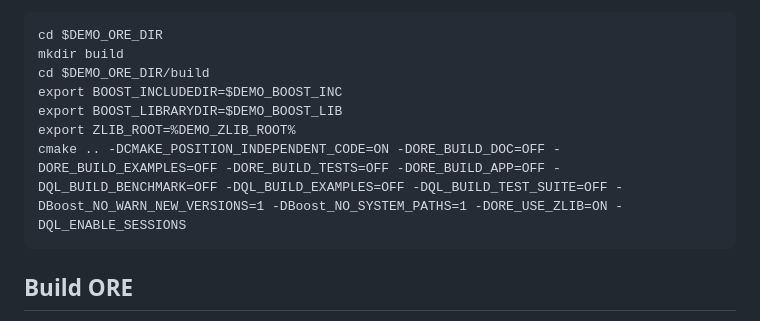
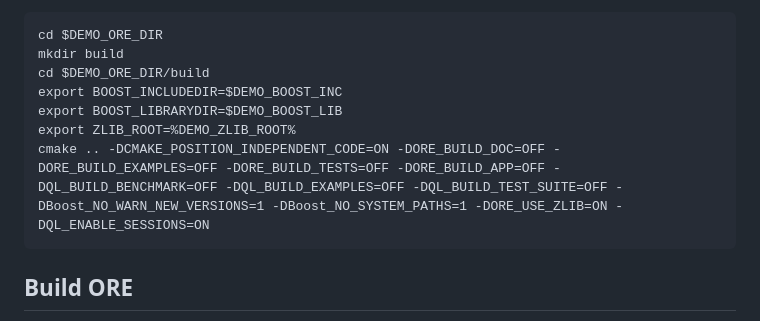
Before and after one commit to OpenSourceRisk/ORE-SWIG, a Markdown page: tutorials.04.build_posix.md, the part around the change. Rendered like a GitHub page.

Commit message:
QPR-12015 update manual for posix (include QL_ENABLE_SESSIONS)

```diff
--- a/tutorials.04.build_posix.md
+++ b/tutorials.04.build_posix.md
@@ -57,7 +57,7 @@ and, when running cmake, you can omit flag `-DORE_USE_ZLIB=ON`.
     export BOOST_INCLUDEDIR=$DEMO_BOOST_INC
     export BOOST_LIBRARYDIR=$DEMO_BOOST_LIB
     export ZLIB_ROOT=%DEMO_ZLIB_ROOT%
-    cmake .. -DCMAKE_POSITION_INDEPENDENT_CODE=ON -DORE_BUILD_DOC=OFF -DORE_BUILD_EXAMPLES=OFF -DORE_BUILD_TESTS=OFF -DORE_BUILD_APP=OFF -DQL_BUILD_BENCHMARK=OFF -DQL_BUILD_EXAMPLES=OFF -DQL_BUILD_TEST_SUITE=OFF -DBoost_NO_WARN_NEW_VERSIONS=1 -DBoost_NO_SYSTEM_PATHS=1 -DORE_USE_ZLIB=ON -DQL_ENABLE_SESSIONS
+    cmake .. -DCMAKE_POSITION_INDEPENDENT_CODE=ON -DORE_BUILD_DOC=OFF -DORE_BUILD_EXAMPLES=OFF -DORE_BUILD_TESTS=OFF -DORE_BUILD_APP=OFF -DQL_BUILD_BENCHMARK=OFF -DQL_BUILD_EXAMPLES=OFF -DQL_BUILD_TEST_SUITE=OFF -DBoost_NO_WARN_NEW_VERSIONS=1 -DBoost_NO_SYSTEM_PATHS=1 -DORE_USE_ZLIB=ON -DQL_ENABLE_SESSIONS=ON
 
 ## Build ORE
 
```
